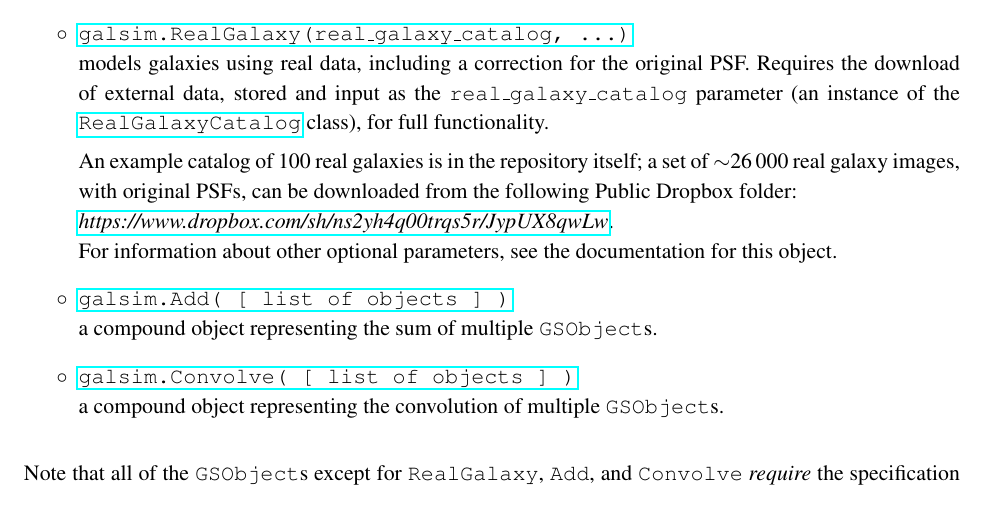
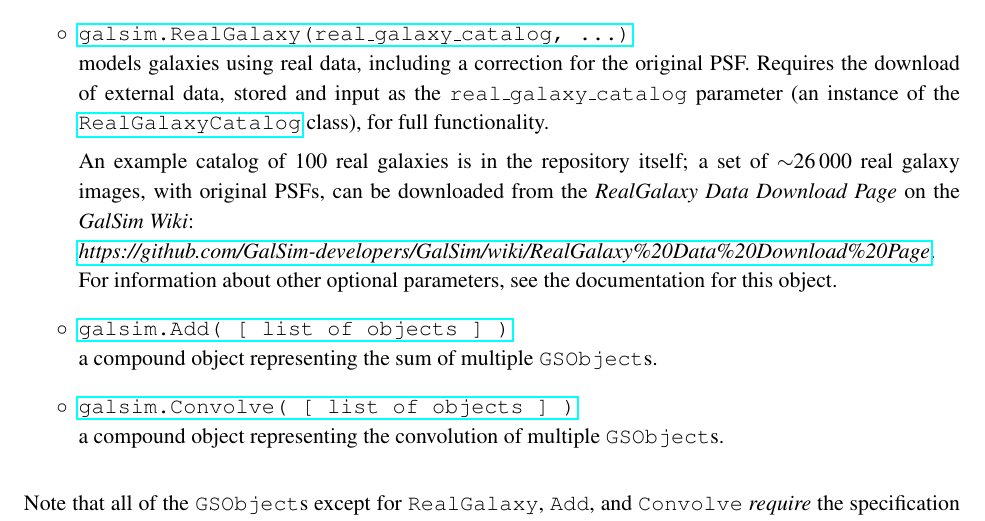
Before and after one commit to GalSim-developers/GalSim, a LaTeX paper (doc/ref/GalSim_Quick_Reference.tex): part of page 4 of 14, cut so that both start at the same text. Compiled offline with pdfLaTeX.

Commit message:
added GalSim Wiki RealData download page link instead of dropbox link (#257_2)

```diff
--- a/doc/ref/GalSim_Quick_Reference.tex
+++ b/doc/ref/GalSim_Quick_Reference.tex
@@ -200,9 +200,10 @@ Requires one of the
   class), for full functionality.
 
   An example catalog of 100 real galaxies is in the repository itself; a set of $\sim$26\,000 real galaxy
-  images, with original PSFs, can be downloaded from the following
-  Public Dropbox folder: \newline
-  \href{https://www.dropbox.com/sh/ns2yh4q00trqs5r/JypUX8qwLw}{\emph{https://www.dropbox.com/sh/ns2yh4q00trqs5r/JypUX8qwLw}}. \newline
+  images, with original PSFs, can be downloaded from the
+  \emph{RealGalaxy Data Download Page} on the
+  \emph{GalSim Wiki}: \newline
+  \href{https://github.com/GalSim-developers/GalSim/wiki/RealGalaxy\%20Data\%20Download\%20Page}{\emph{https://github.com/GalSim-developers/GalSim/wiki/RealGalaxy\%20Data\%20Download\%20Page}}. \newline
 For information
     about other optional parameters, see the documentation for this object.}
 \item[$\circ$]
```
Also changed, not shown: doc/GalSim_Quick_Reference.pdf.
